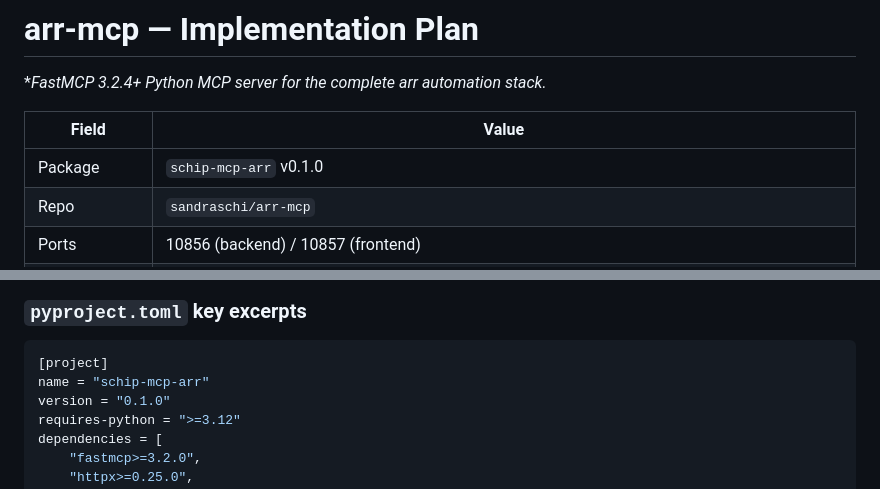
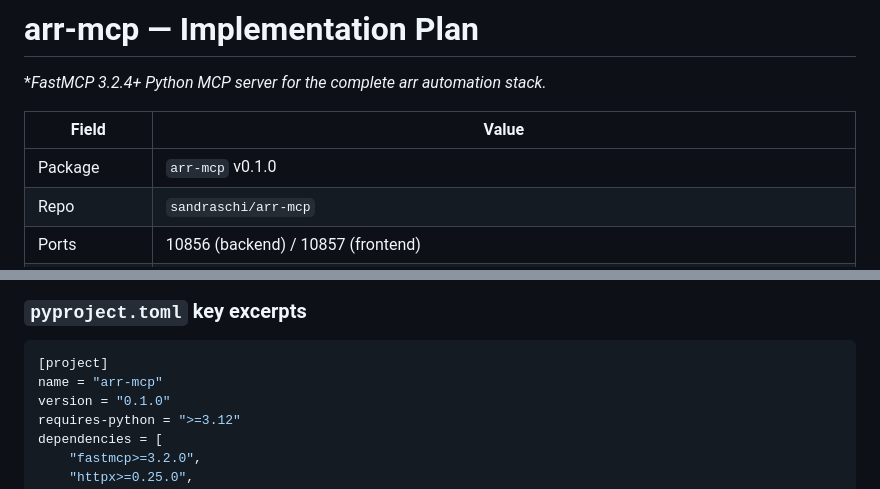
Before and after one commit to sandraschi/arr-mcp, a Markdown page: PLAN.md, 2 parts joined by grey strips. Rendered like a GitHub page.

Commit message:
fix: replace schip-mcp-arr references with arr-mcp

````diff
--- a/PLAN.md
+++ b/PLAN.md
@@ -4,7 +4,7 @@
 
 | Field | Value |
 |-------|-------|
-| Package | `schip-mcp-arr` v0.1.0 |
+| Package | `arr-mcp` v0.1.0 |
 | Repo | `sandraschi/arr-mcp` |
 | Ports | 10856 (backend) / 10857 (frontend) |
 | Python | >=3.12 |
@@ -483,7 +483,7 @@ ARR_TIMEOUT=30
 
 ```toml
 [project]
-name = "schip-mcp-arr"
+name = "arr-mcp"
 version = "0.1.0"
 requires-python = ">=3.12"
 dependencies = [
````
